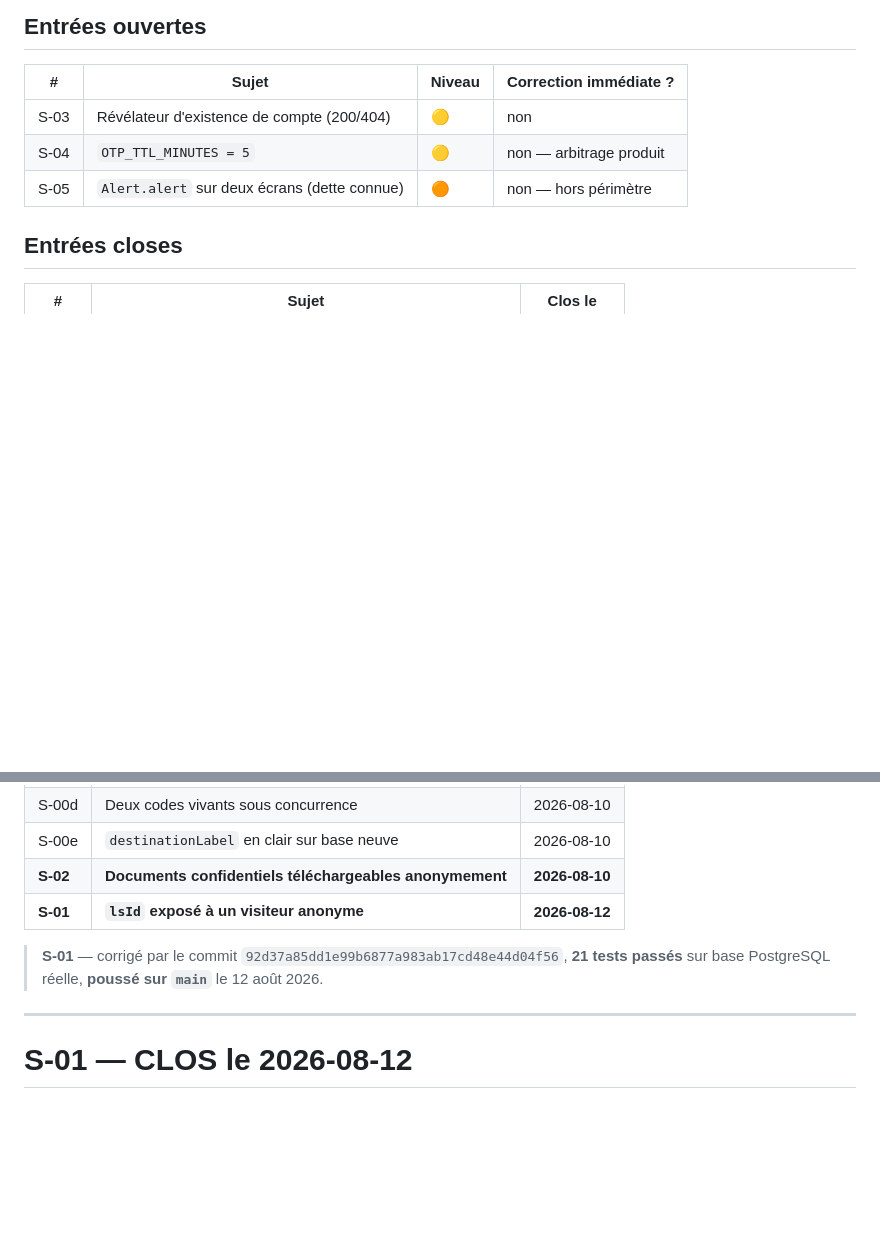
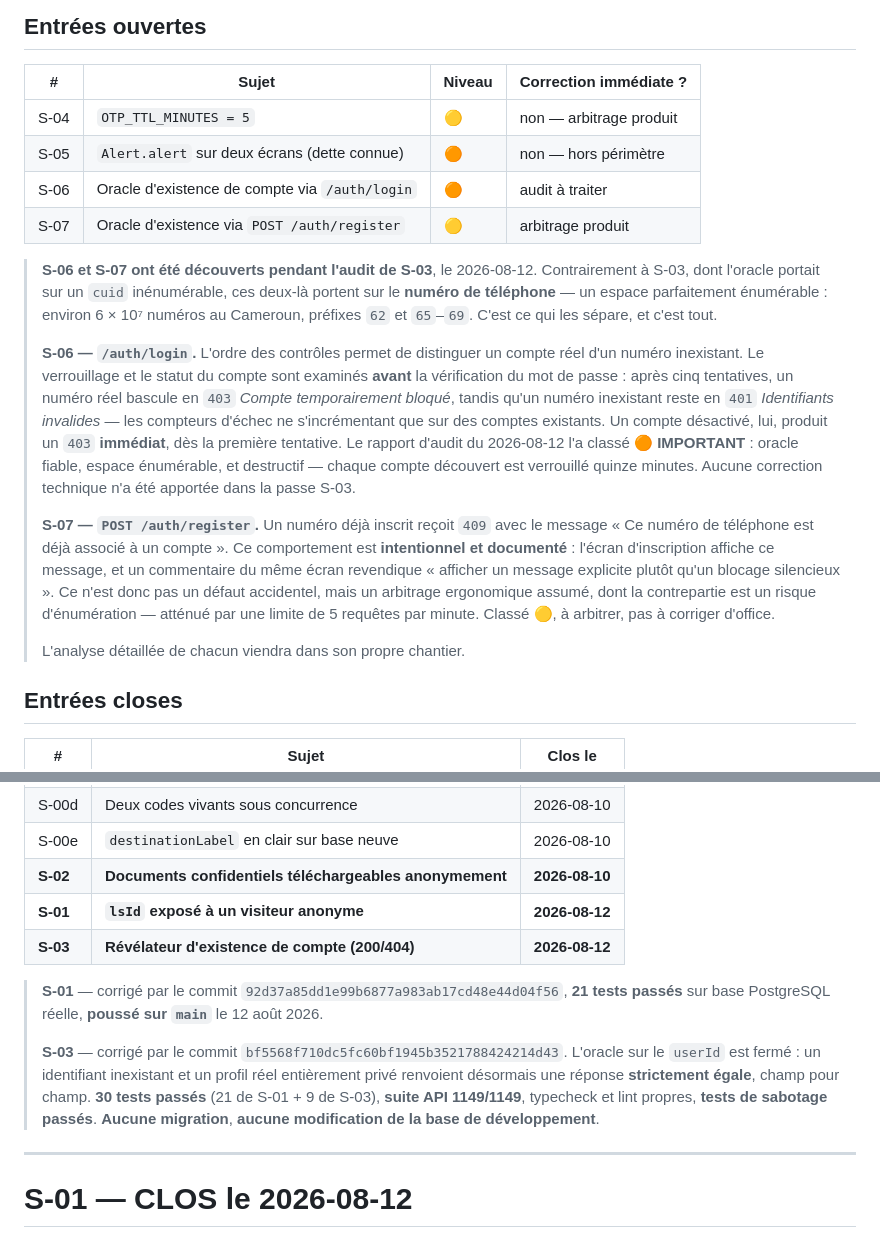
Before and after one commit to Lesstagiaires/les-stagiaires, a Markdown page: api/docs/registre-dette-securite.md, 2 parts joined by grey strips. GitHub-like rendering; blank space fills up the shorter version.

```diff
--- a/api/docs/registre-dette-securite.md
+++ b/api/docs/registre-dette-securite.md
@@ -15,9 +15,38 @@ qu'il est ouvert.
 
 | # | Sujet | Niveau | Correction immédiate ? |
 |---|---|---|---|
-| S-03 | Révélateur d'existence de compte (200/404) | 🟡 | non |
 | S-04 | `OTP_TTL_MINUTES = 5` | 🟡 | non — arbitrage produit |
 | S-05 | `Alert.alert` sur deux écrans (dette connue) | 🟠 | non — hors périmètre |
+| S-06 | Oracle d'existence de compte via `/auth/login` | 🟠 | audit à traiter |
+| S-07 | Oracle d'existence via `POST /auth/register` | 🟡 | arbitrage produit |
+
+> **S-06 et S-07 ont été découverts pendant l'audit de S-03**, le 2026-08-12.
+> Contrairement à S-03, dont l'oracle portait sur un `cuid` inénumérable, ces
+> deux-là portent sur le **numéro de téléphone** — un espace parfaitement
+> énumérable : environ 6 × 10⁷ numéros au Cameroun, préfixes `62` et `65`–`69`.
+> C'est ce qui les sépare, et c'est tout.
+>
+> **S-06 — `/auth/login`.** L'ordre des contrôles permet de distinguer un compte
+> réel d'un numéro inexistant. Le verrouillage et le statut du compte sont
+> examinés **avant** la vérification du mot de passe : après cinq tentatives, un
+> numéro réel bascule en `403` *Compte temporairement bloqué*, tandis qu'un
+> numéro inexistant reste en `401` *Identifiants invalides* — les compteurs
+> d'échec ne s'incrémentant que sur des comptes existants. Un compte désactivé,
+> lui, produit un `403` **immédiat**, dès la première tentative. Le rapport
+> d'audit du 2026-08-12 l'a classé **🟠 IMPORTANT** : oracle fiable, espace
+> énumérable, et destructif — chaque compte découvert est verrouillé quinze
+> minutes. Aucune correction technique n'a été apportée dans la passe S-03.
+>
+> **S-07 — `POST /auth/register`.** Un numéro déjà inscrit reçoit `409` avec le
+> message « Ce numéro de téléphone est déjà associé à un compte ». Ce
+> comportement est **intentionnel et documenté** : l'écran d'inscription affiche
+> ce message, et un commentaire du même écran revendique « afficher un message
+> explicite plutôt qu'un blocage silencieux ». Ce n'est donc pas un défaut
+> accidentel, mais un arbitrage ergonomique assumé, dont la contrepartie est un
+> risque d'énumération — atténué par une limite de 5 requêtes par minute.
+> Classé **🟡**, à arbitrer, pas à corriger d'office.
+>
+> L'analyse détaillée de chacun viendra dans son propre chantier.
 
 ## Entrées closes
 
@@ -30,10 +59,19 @@ qu'il est ouvert.
 | S-00e | `destinationLabel` en clair sur base neuve | 2026-08-10 |
 | **S-02** | **Documents confidentiels téléchargeables anonymement** | **2026-08-10** |
 | **S-01** | **`lsId` exposé à un visiteur anonyme** | **2026-08-12** |
+| **S-03** | **Révélateur d'existence de compte (200/404)** | **2026-08-12** |
 
 > **S-01** — corrigé par le commit `92d37a85dd1e99b6877a983ab17cd48e44d04f56`,
 > **21 tests passés** sur base PostgreSQL réelle, **poussé sur `main`** le
 > 12 août 2026.
+>
+> **S-03** — corrigé par le commit
+> `bf5568f710dc5fc60bf1945b3521788424214d43`. L'oracle sur le `userId` est
+> fermé : un identifiant inexistant et un profil réel entièrement privé
+> renvoient désormais une réponse **strictement égale**, champ pour champ.
+> **30 tests passés** (21 de S-01 + 9 de S-03), **suite API 1149/1149**,
+> typecheck et lint propres, **tests de sabotage passés**. **Aucune migration**,
+> **aucune modification de la base de développement**.
 
 ---
 
```
Also changed, not shown: other parts of api/docs/registre-dette-securite.md (+59 -1 lines).
